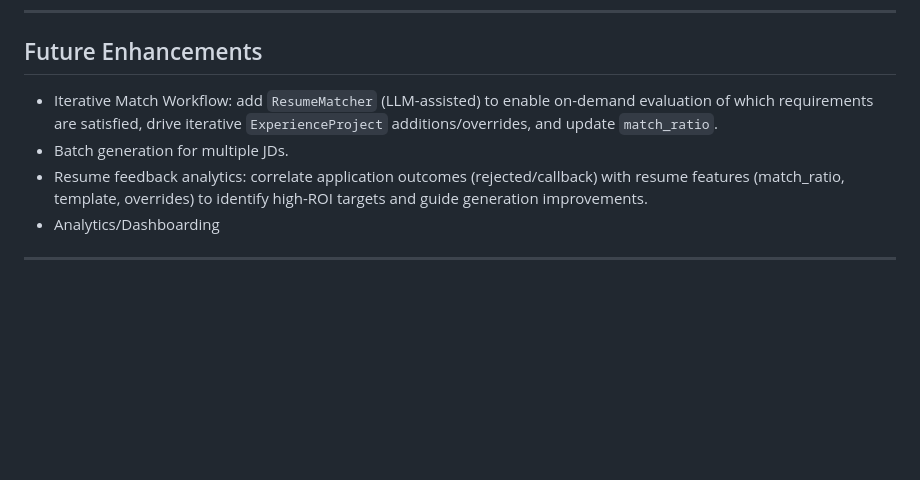
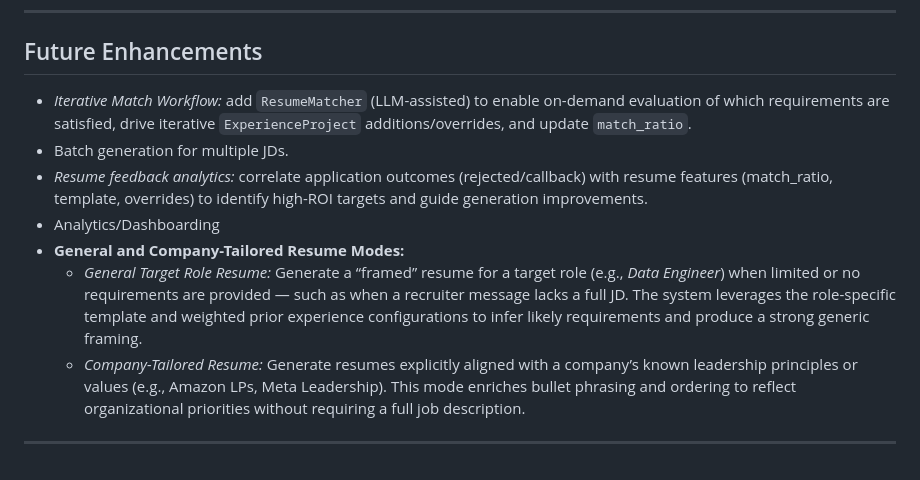
Before and after one commit to vhidrogo/job-search-automation, a Markdown page: docs/system_design.md, the part around the change. Drawn GitHub-style; blank space fills up the shorter version.

Commit message:
docs: Update future enhancements

```diff
--- a/docs/system_design.md
+++ b/docs/system_design.md
@@ -357,9 +357,12 @@ Incremental Build Plan
 ---
 
 ## Future Enhancements
-- Iterative Match Workflow: add `ResumeMatcher` (LLM-assisted) to enable on-demand evaluation of which requirements are satisfied, drive iterative `ExperienceProject` additions/overrides, and update `match_ratio`.
+- *Iterative Match Workflow:* add `ResumeMatcher` (LLM-assisted) to enable on-demand evaluation of which requirements are satisfied, drive iterative `ExperienceProject` additions/overrides, and update `match_ratio`.
 - Batch generation for multiple JDs.
-- Resume feedback analytics: correlate application outcomes (rejected/callback) with resume features (match_ratio, template, overrides) to identify high-ROI targets and guide generation improvements.
+- *Resume feedback analytics:* correlate application outcomes (rejected/callback) with resume features (match_ratio, template, overrides) to identify high-ROI targets and guide generation improvements.
 - Analytics/Dashboarding
+- **General and Company-Tailored Resume Modes:**
+  - *General Target Role Resume:* Generate a “framed” resume for a target role (e.g., *Data Engineer*) when limited or no requirements are provided — such as when a recruiter message lacks a full JD. The system leverages the role-specific template and weighted prior experience configurations to infer likely requirements and produce a strong generic framing.
+  - *Company-Tailored Resume:* Generate resumes explicitly aligned with a company’s known leadership principles or values (e.g., Amazon LPs, Meta Leadership). This mode enriches bullet phrasing and ordering to reflect organizational priorities without requiring a full job description.
 
 ---
```
